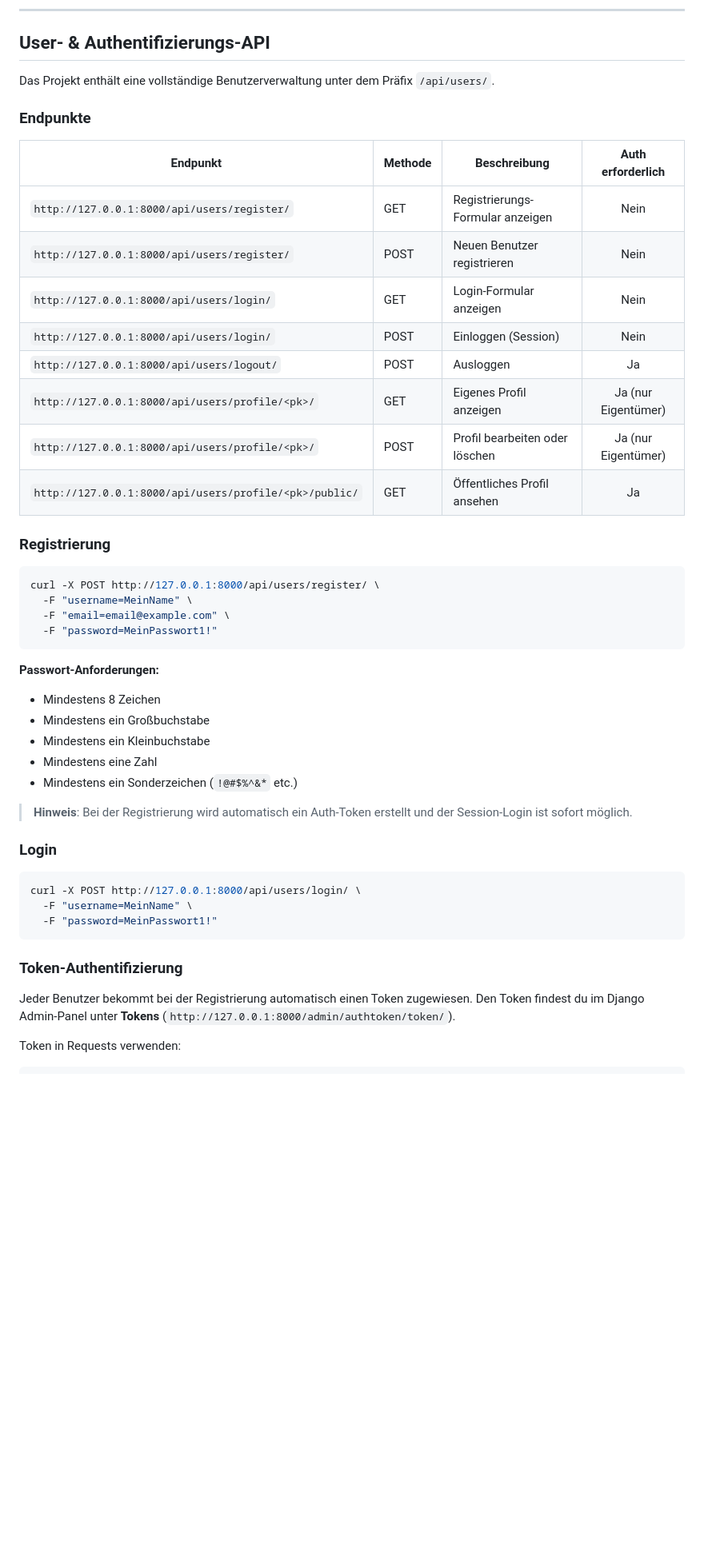
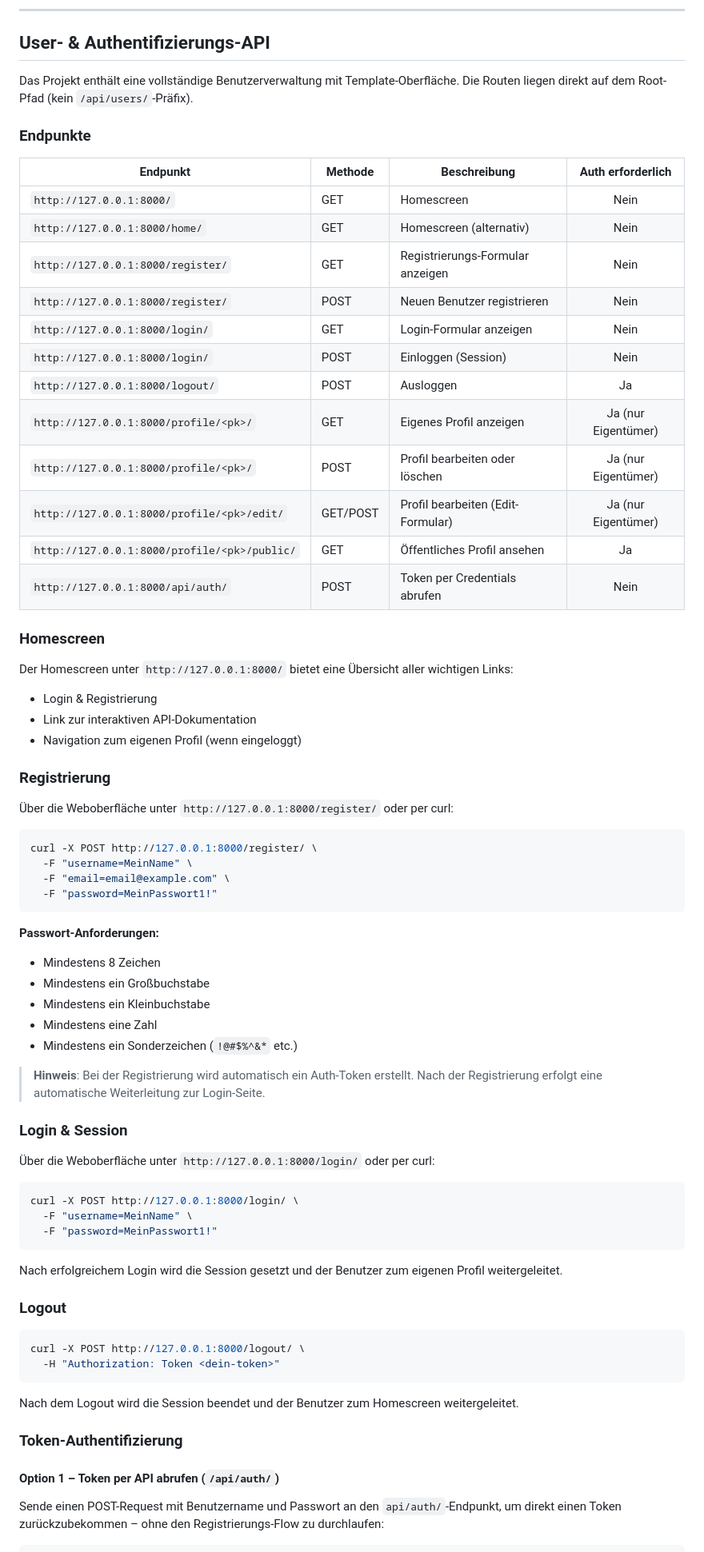
Before and after one commit to MESTE92/Django_API_Testprojekt, a Markdown page: README.md, the part around one of its changes. Shown at 80% size. Rendered like a GitHub page; blank space fills up the shorter version.

Commit message:
README angepasst

````diff
--- a/README.md
+++ b/README.md
@@ -301,25 +318,38 @@ curl http://127.0.0.1:8000/api/products/
 
 ## User- & Authentifizierungs-API
 
-Das Projekt enthält eine vollständige Benutzerverwaltung unter dem Präfix `/api/users/`.
+Das Projekt enthält eine vollständige Benutzerverwaltung mit Template-Oberfläche. Die Routen liegen direkt auf dem Root-Pfad (kein `/api/users/`-Präfix).
 
 ### Endpunkte
 
 | Endpunkt | Methode | Beschreibung | Auth erforderlich |
 |----------|---------|--------------|:-----------------:|
-| `http://127.0.0.1:8000/api/users/register/` | GET | Registrierungs-Formular anzeigen | Nein |
-| `http://127.0.0.1:8000/api/users/register/` | POST | Neuen Benutzer registrieren | Nein |
-| `http://127.0.0.1:8000/api/users/login/` | GET | Login-Formular anzeigen | Nein |
-| `http://127.0.0.1:8000/api/users/login/` | POST | Einloggen (Session) | Nein |
-| `http://127.0.0.1:8000/api/users/logout/` | POST | Ausloggen | Ja |
-| `http://127.0.0.1:8000/api/users/profile/<pk>/` | GET | Eigenes Profil anzeigen | Ja (nur Eigentümer) |
-| `http://127.0.0.1:8000/api/users/profile/<pk>/` | POST | Profil bearbeiten oder löschen | Ja (nur Eigentümer) |
-| `http://127.0.0.1:8000/api/users/profile/<pk>/public/` | GET | Öffentliches Profil ansehen | Ja |
+| `http://127.0.0.1:8000/` | GET | Homescreen | Nein |
+| `http://127.0.0.1:8000/home/` | GET | Homescreen (alternativ) | Nein |
+| `http://127.0.0.1:8000/register/` | GET | Registrierungs-Formular anzeigen | Nein |
+| `http://127.0.0.1:8000/register/` | POST | Neuen Benutzer registrieren | Nein |
+| `http://127.0.0.1:8000/login/` | GET | Login-Formular anzeigen | Nein |
+| `http://127.0.0.1:8000/login/` | POST | Einloggen (Session) | Nein |
+| `http://127.0.0.1:8000/logout/` | POST | Ausloggen | Ja |
+| `http://127.0.0.1:8000/profile/<pk>/` | GET | Eigenes Profil anzeigen | Ja (nur Eigentümer) |
+| `http://127.0.0.1:8000/profile/<pk>/` | POST | Profil bearbeiten oder löschen | Ja (nur Eigentümer) |
+| `http://127.0.0.1:8000/profile/<pk>/edit/` | GET/POST | Profil bearbeiten (Edit-Formular) | Ja (nur Eigentümer) |
+| `http://127.0.0.1:8000/profile/<pk>/public/` | GET | Öffentliches Profil ansehen | Ja |
+| `http://127.0.0.1:8000/api/auth/` | POST | Token per Credentials abrufen | Nein |
+
+### Homescreen
+
+Der Homescreen unter `http://127.0.0.1:8000/` bietet eine Übersicht aller wichtigen Links:
+- Login & Registrierung
+- Link zur interaktiven API-Dokumentation
+- Navigation zum eigenen Profil (wenn eingeloggt)
 
 ### Registrierung
 
+Über die Weboberfläche unter `http://127.0.0.1:8000/register/` oder per curl:
+
 ```bash
-curl -X POST http://127.0.0.1:8000/api/users/register/ \
+curl -X POST http://127.0.0.1:8000/register/ \
   -F "username=MeinName" \
   -F "email=email@example.com" \
   -F "password=MeinPasswort1!"
@@ -332,20 +362,33 @@ curl -X POST http://127.0.0.1:8000/api/users/register/ \
 - Mindestens eine Zahl
 - Mindestens ein Sonderzeichen (`!@#$%^&*` etc.)
 
-> **Hinweis**: Bei der Registrierung wird automatisch ein Auth-Token erstellt und der Session-Login ist sofort möglich.
+> **Hinweis**: Bei der Registrierung wird automatisch ein Auth-Token erstellt. Nach der Registrierung erfolgt eine automatische Weiterleitung zur Login-Seite.
 
-### Login
+### Login & Session
+
+Über die Weboberfläche unter `http://127.0.0.1:8000/login/` oder per curl:
 
 ```bash
-curl -X POST http://127.0.0.1:8000/api/users/login/ \
+curl -X POST http://127.0.0.1:8000/login/ \
   -F "username=MeinName" \
   -F "password=MeinPasswort1!"
 ```
 
+Nach erfolgreichem Login wird die Session gesetzt und der Benutzer zum eigenen Profil weitergeleitet.
+
+### Logout
+
+```bash
+curl -X POST http://127.0.0.1:8000/logout/ \
+  -H "Authorization: Token <dein-token>"
+```
+
+Nach dem Logout wird die Session beendet und der Benutzer zum Homescreen weitergeleitet.
+
 ### Token-Authentifizierung
 
-Jeder Benutzer bekommt bei der Registrierung automatisch einen Token zugewiesen. Den Token findest du im Django Admin-Panel unter **Tokens** (`http://127.0.0.1:8000/admin/authtoken/token/`).
+#### Option 1 – Token per API abrufen (`/api/auth/`)
 
-Token in Requests verwenden:
+Sende einen POST-Request mit Benutzername und Passwort an den `api/auth/`-Endpunkt, um direkt einen Token zurückzubekommen – ohne den Registrierungs-Flow zu durchlaufen:
 
 ```bash
````
Also changed, not shown: other parts of README.md (+67 -12 lines).
